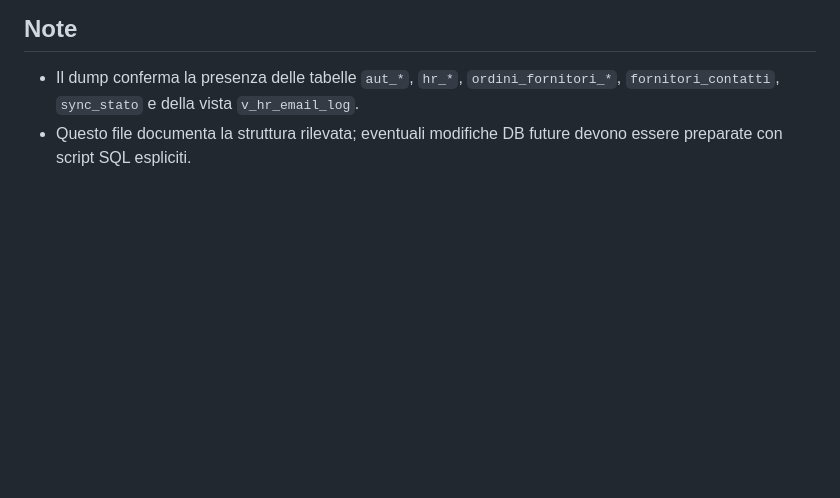
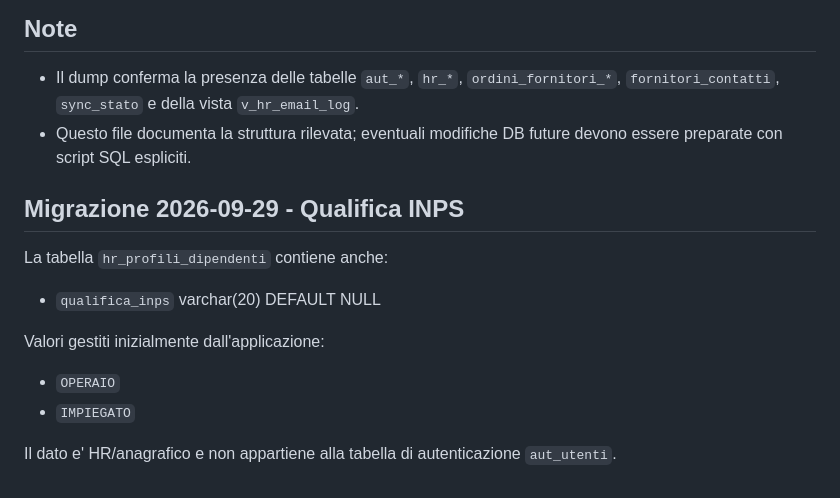
Before and after one commit to boborla-git/levante_web, a Markdown page: docs/allineamento/database.md, the part around the change. GitHub-like rendering; blank space fills up the shorter version.

Commit message:
Docs: documenta la qualifica INPS nei profili HR

```diff
--- a/docs/allineamento/database.md
+++ b/docs/allineamento/database.md
@@ -376,3 +376,15 @@ Dump analizzato: `Sql1931055_1.sql` creato il 2026-05-15 alle 07:51. Server MySQ
 
 - Il dump conferma la presenza delle tabelle `aut_*`, `hr_*`, `ordini_fornitori_*`, `fornitori_contatti`, `sync_stato` e della vista `v_hr_email_log`.
 - Questo file documenta la struttura rilevata; eventuali modifiche DB future devono essere preparate con script SQL espliciti.
+
+
+## Migrazione 2026-09-29 - Qualifica INPS
+
+La tabella `hr_profili_dipendenti` contiene anche:
+- `qualifica_inps` varchar(20) DEFAULT NULL
+
+Valori gestiti inizialmente dall'applicazione:
+- `OPERAIO`
+- `IMPIEGATO`
+
+Il dato e' HR/anagrafico e non appartiene alla tabella di autenticazione `aut_utenti`.
```
